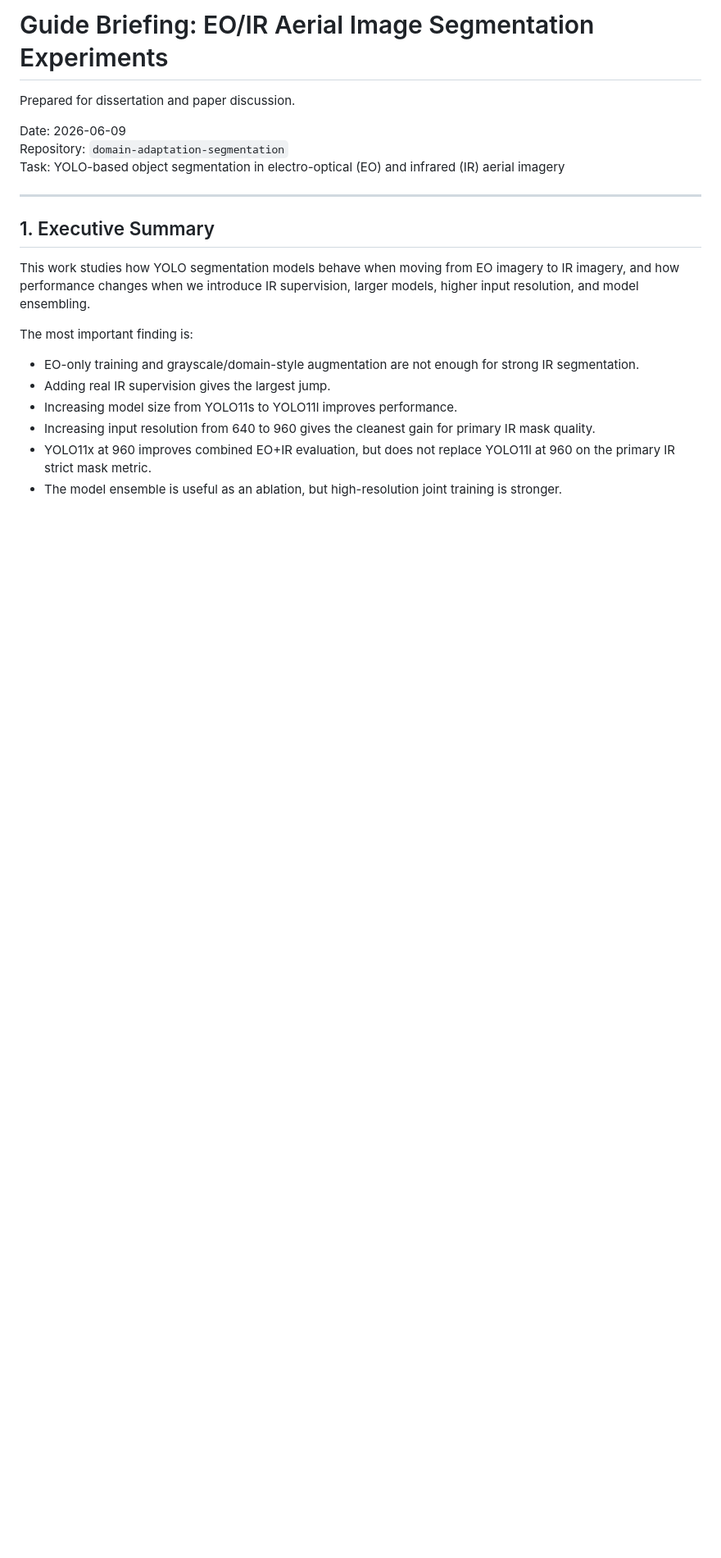
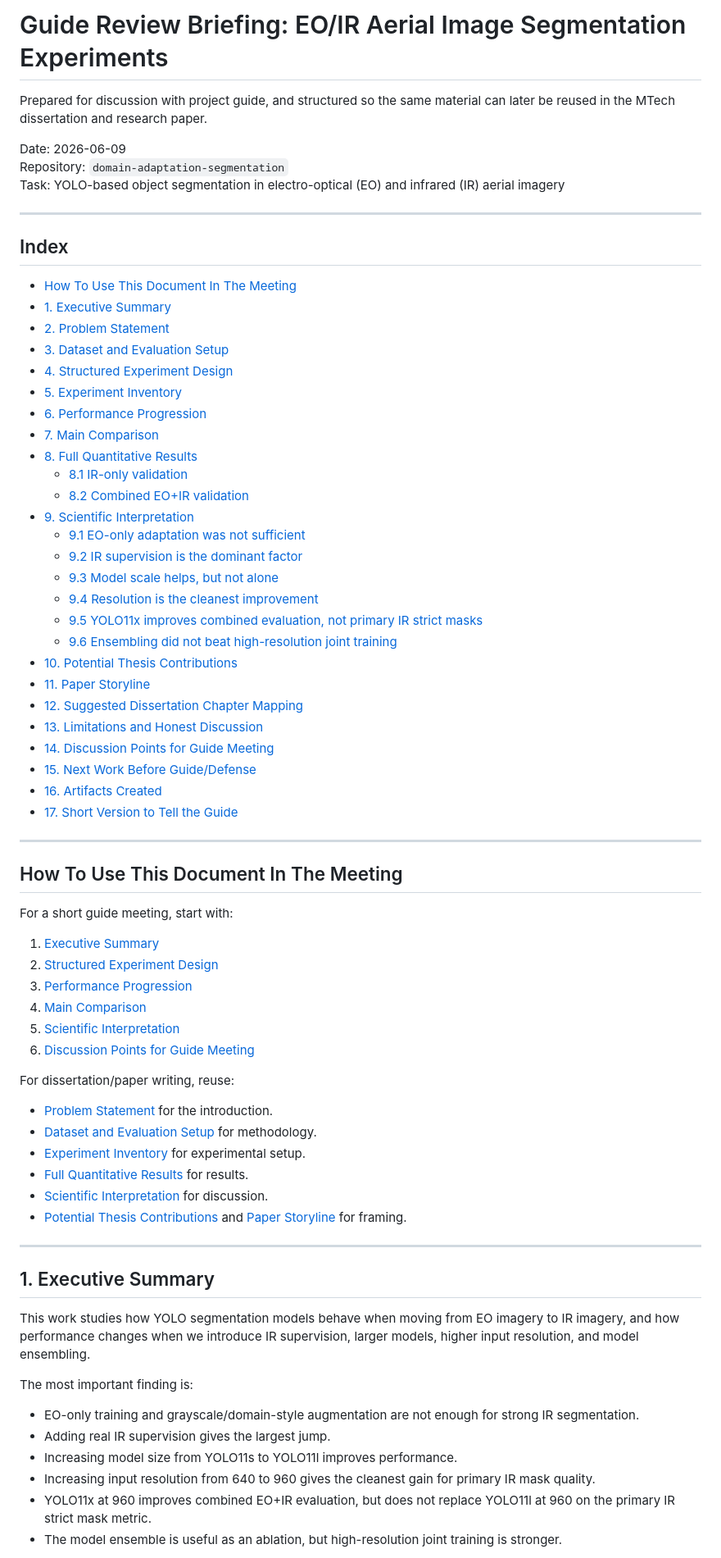
Before and after one commit to AyushPanchal/domain-adaptation-segmentation, a Markdown page: reports/guide_briefing/GUIDE_BRIEFING.md, the part around one of its changes. Shown at 82% size. GitHub-like rendering; blank space fills up the shorter version.

Commit message:
Polish guide briefing with index

```diff
--- a/reports/guide_briefing/GUIDE_BRIEFING.md
+++ b/reports/guide_briefing/GUIDE_BRIEFING.md
@@ -1,10 +1,63 @@
-# Guide Briefing: EO/IR Aerial Image Segmentation Experiments
+# Guide Review Briefing: EO/IR Aerial Image Segmentation Experiments
 
-Prepared for dissertation and paper discussion.
+Prepared for discussion with project guide, and structured so the same material can later be reused in the MTech dissertation and research paper.
 
 Date: 2026-06-09
 Repository: `domain-adaptation-segmentation`
 Task: YOLO-based object segmentation in electro-optical (EO) and infrared (IR) aerial imagery
+
+---
+
+## Index
+
+- [How To Use This Document In The Meeting](#how-to-use-this-document-in-the-meeting)
+- [1. Executive Summary](#1-executive-summary)
+- [2. Problem Statement](#2-problem-statement)
+- [3. Dataset and Evaluation Setup](#3-dataset-and-evaluation-setup)
+- [4. Structured Experiment Design](#4-structured-experiment-design)
+- [5. Experiment Inventory](#5-experiment-inventory)
+- [6. Performance Progression](#6-performance-progression)
+- [7. Main Comparison](#7-main-comparison)
+- [8. Full Quantitative Results](#8-full-quantitative-results)
+  - [8.1 IR-only validation](#81-ir-only-validation-eval_ir)
+  - [8.2 Combined EO+IR validation](#82-combined-eoir-validation-eval_eo_ir)
+- [9. Scientific Interpretation](#9-scientific-interpretation)
+  - [9.1 EO-only adaptation was not sufficient](#91-eo-only-adaptation-was-not-sufficient)
+  - [9.2 IR supervision is the dominant factor](#92-ir-supervision-is-the-dominant-factor)
+  - [9.3 Model scale helps, but not alone](#93-model-scale-helps-but-not-alone)
+  - [9.4 Resolution is the cleanest improvement](#94-resolution-is-the-cleanest-improvement)
+  - [9.5 YOLO11x improves combined evaluation, not primary IR strict masks](#95-yolo11x-improves-combined-evaluation-not-primary-ir-strict-masks)
+  - [9.6 Ensembling did not beat high-resolution joint training](#96-ensembling-did-not-beat-high-resolution-joint-training)
+- [10. Potential Thesis Contributions](#10-potential-thesis-contributions)
+- [11. Paper Storyline](#11-paper-storyline)
+- [12. Suggested Dissertation Chapter Mapping](#12-suggested-dissertation-chapter-mapping)
+- [13. Limitations and Honest Discussion](#13-limitations-and-honest-discussion)
+- [14. Discussion Points for Guide Meeting](#14-discussion-points-for-guide-meeting)
+- [15. Next Work Before Guide/Defense](#15-next-work-before-guidedefense)
+- [16. Artifacts Created](#16-artifacts-created)
+- [17. Short Version to Tell the Guide](#17-short-version-to-tell-the-guide)
+
+---
+
+## How To Use This Document In The Meeting
+
+For a short guide meeting, start with:
+
+1. [Executive Summary](#1-executive-summary)
+2. [Structured Experiment Design](#4-structured-experiment-design)
+3. [Performance Progression](#6-performance-progression)
+4. [Main Comparison](#7-main-comparison)
+5. [Scientific Interpretation](#9-scientific-interpretation)
+6. [Discussion Points for Guide Meeting](#14-discussion-points-for-guide-meeting)
+
+For dissertation/paper writing, reuse:
+
+- [Problem Statement](#2-problem-statement) for the introduction.
+- [Dataset and Evaluation Setup](#3-dataset-and-evaluation-setup) for methodology.
+- [Experiment Inventory](#5-experiment-inventory) for experimental setup.
+- [Full Quantitative Results](#8-full-quantitative-results) for results.
+- [Scientific Interpretation](#9-scientific-interpretation) for discussion.
+- [Potential Thesis Contributions](#10-potential-thesis-contributions) and [Paper Storyline](#11-paper-storyline) for framing.
 
 ---
 
```
Also changed, not shown: other parts of reports/guide_briefing/GUIDE_BRIEFING.md (+25 -3 lines), AGENT_HANDOFF.md (+1 -0 lines).
